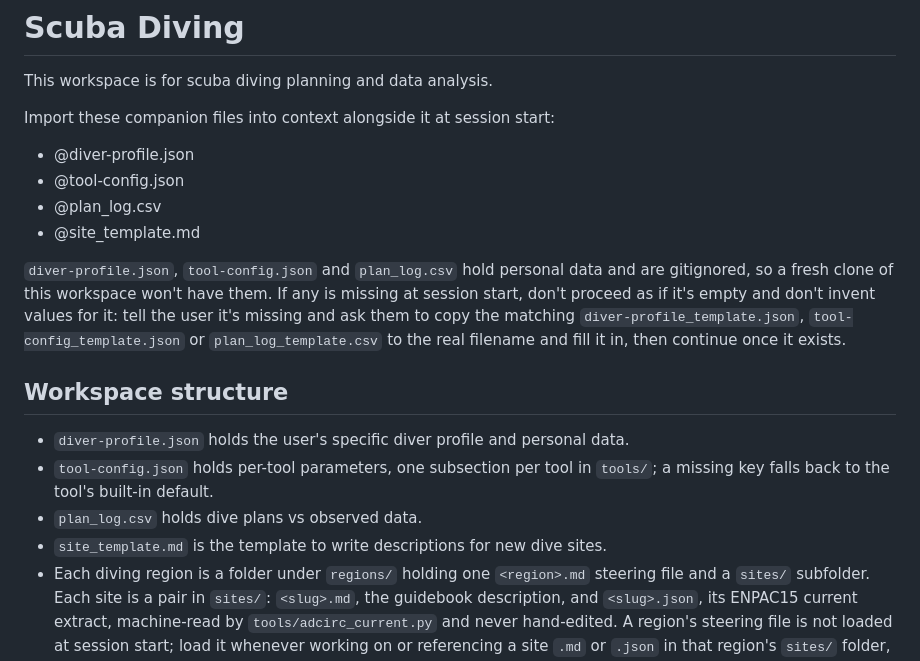
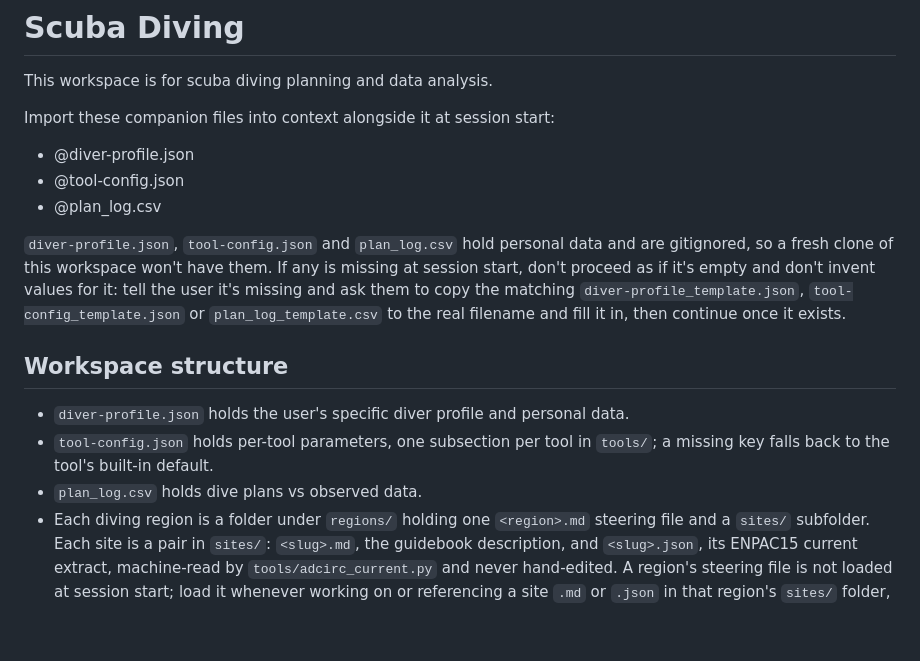
Before and after one commit to keymaker-byte/scuba-ai, a Markdown page: CLAUDE.md, the part around the change. GitHub-like rendering; blank space fills up the shorter version.

Commit message:
removed templates from session init to load only when needed

```diff
--- a/CLAUDE.md
+++ b/CLAUDE.md
@@ -7,7 +7,6 @@ Import these companion files into context alongside it at session start:
 - @diver-profile.json
 - @tool-config.json
 - @plan_log.csv
-- @site_template.md
 
 `diver-profile.json`, `tool-config.json` and `plan_log.csv` hold personal data and are gitignored, so a fresh clone of this workspace won't have them. If any is missing at session start, don't proceed as if it's empty and don't invent values for it: tell the user it's missing and ask them to copy the matching `diver-profile_template.json`, `tool-config_template.json` or `plan_log_template.csv` to the real filename and fill it in, then continue once it exists.
 
@@ -16,7 +15,6 @@ Import these companion files into context alongside it at session start:
 - `diver-profile.json` holds the user's specific diver profile and personal data.
 - `tool-config.json` holds per-tool parameters, one subsection per tool in `tools/`; a missing key falls back to the tool's built-in default.
 - `plan_log.csv` holds dive plans vs observed data.
-- `site_template.md` is the template to write descriptions for new dive sites.
 - Each diving region is a folder under `regions/` holding one `<region>.md` steering file and a `sites/` subfolder. Each site is a pair in `sites/`: `<slug>.md`, the guidebook description, and `<slug>.json`, its ENPAC15 current extract, machine-read by `tools/adcirc_current.py` and never hand-edited. A region's steering file is not loaded at session start; load it whenever working on or referencing a site `.md` or `.json` in that region's `sites/` folder, before acting on that site.
 
 ## Units: use metric
```
